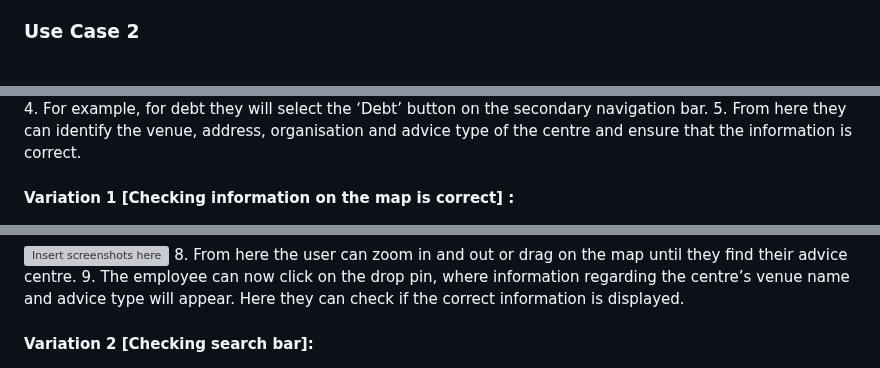
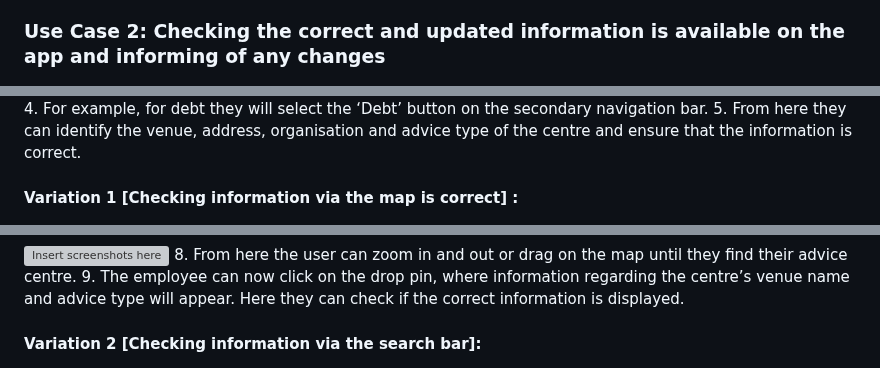
Before and after one commit to starphillips/BristolOpenData, a Markdown page: docs/deployment.md, 3 parts joined by grey strips. GitHub-like rendering; grey boxes are pictures that could not be loaded.

```diff
--- a/docs/deployment.md
+++ b/docs/deployment.md
@@ -16,7 +16,7 @@
 8. The user can click on additional markers to explore more advice centres or close the pop-up window to continue browsing the map.
 
 
-### Use Case 2
+### Use Case 2: Checking the correct and updated information is available on the app and informing of any changes
 ![Insert screenshots here](images/IndexPage.png)
 1.	The app will open on the index page.
 2.	The centre employee shall click on ‘Find By Type’ on the navigation bar to access the table.
@@ -28,7 +28,7 @@
 4.	For example, for debt they will select the ‘Debt’ button on the secondary navigation bar.
 5.	From here they can identify the venue, address, organisation and advice type of the centre and ensure that the information is correct.
 
-#### Variation 1 [Checking information on the map is correct] :
+#### Variation 1 [Checking information via the map is correct] :
 ![Insert screenshots here](images/TablePopUp.png)
 6.	 If wanting to ensure the map details are correct they will click on ‘Find By Map’, where a pop-up asking to use their location will appear
 
@@ -39,7 +39,7 @@
 8.	From here the user can zoom in and out or drag on the map until they find their advice centre.
 9.	The employee can now click on the drop pin, where information regarding the centre’s venue name and advice type will appear. Here they can check if the correct information is displayed.
 
-#### Variation 2 [Checking search bar]:
+#### Variation 2 [Checking information via the search bar]:
 ![Insert screenshots here](images/MapSearch.png)
 10.	Employees can also search for their centre using the search bar. Here they can type in the selected advice type.
 
```
